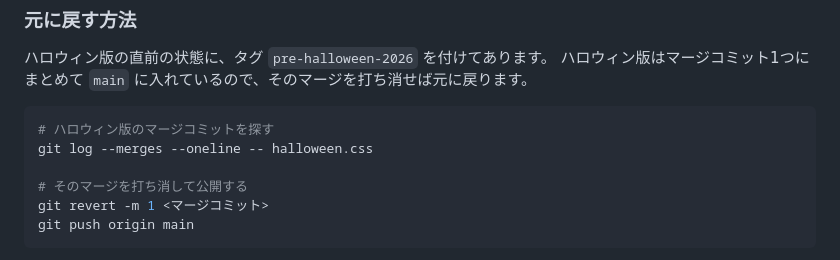
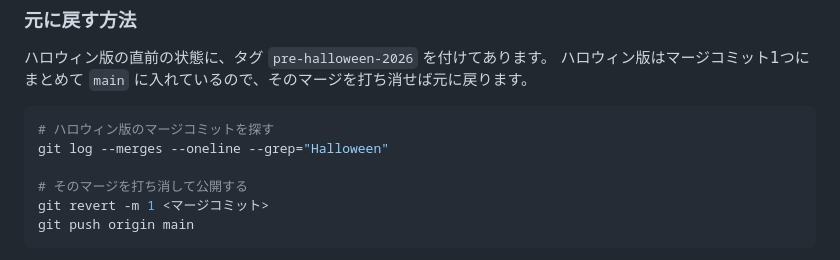
Before and after one commit to aboshiDaisuke/aboshiDaisuke.github.io, a Markdown page: README.md, the part around the change. Rendered like a GitHub page.

Commit message:
Fix merge lookup command in Halloween revert notes
Co-Authored-By: Claude Opus 5 (1M context) <noreply@anthropic.com>

````diff
--- a/README.md
+++ b/README.md
@@ -41,7 +41,7 @@ HTML / CSS / 最小限の JavaScript のみで構成し、フレームワーク
 
 ```sh
 # ハロウィン版のマージコミットを探す
-git log --merges --oneline -- halloween.css
+git log --merges --oneline --grep="Halloween"
 
 # そのマージを打ち消して公開する
 git revert -m 1 <マージコミット>
````
